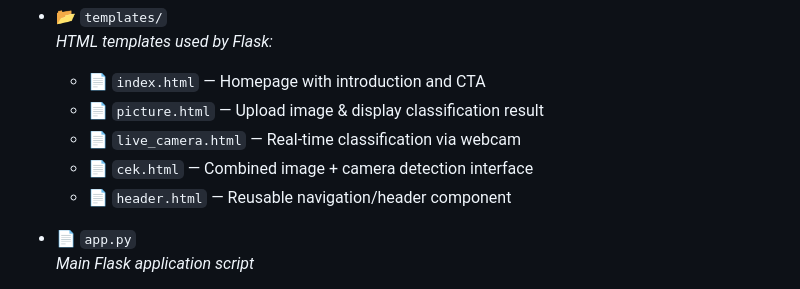
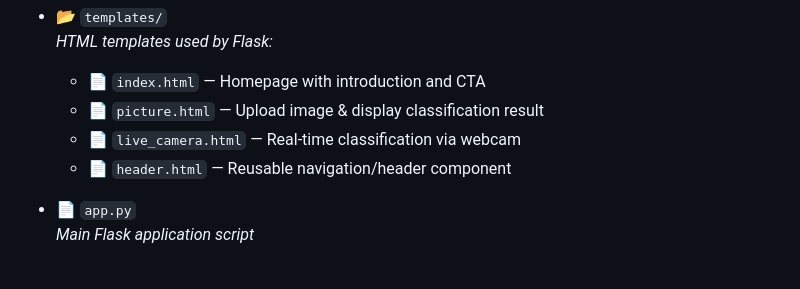
Before and after one commit to MuhammadAfdhalF/Garbage-Classification-by-Images-Data-CNN-and-Flask-API-, a Markdown page: README.md, the part around the change. GitHub-like rendering.

```diff
--- a/README.md
+++ b/README.md
@@ -140,7 +140,6 @@ The trained CNN model (`final_model_33.h5`) is deployed using a Flask web applic
   - 📄 `index.html` — Homepage with introduction and CTA
   - 📄 `picture.html` — Upload image & display classification result
   - 📄 `live_camera.html` — Real-time classification via webcam
-  - 📄 `cek.html` — Combined image + camera detection interface
   - 📄 `header.html` — Reusable navigation/header component
 
 - 📄 `app.py`
```
